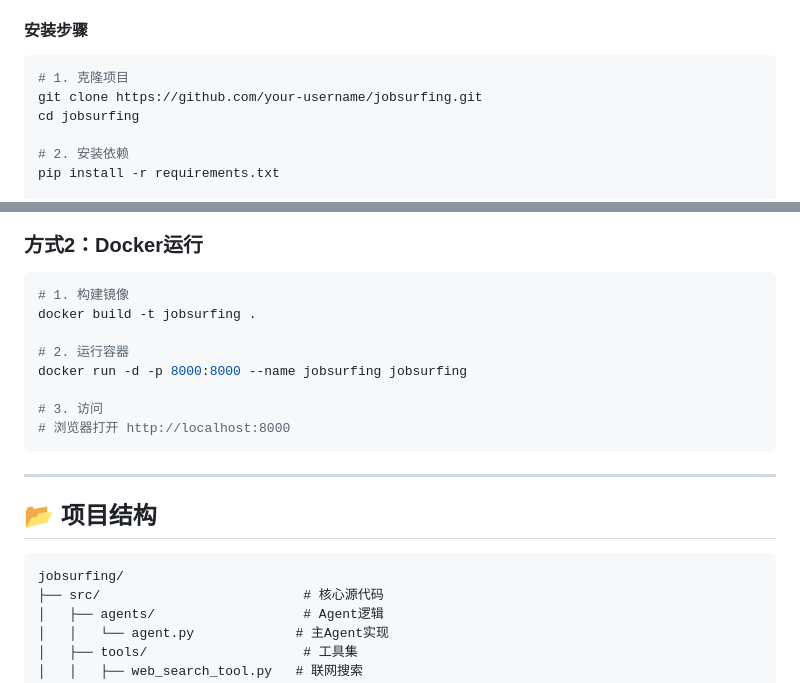
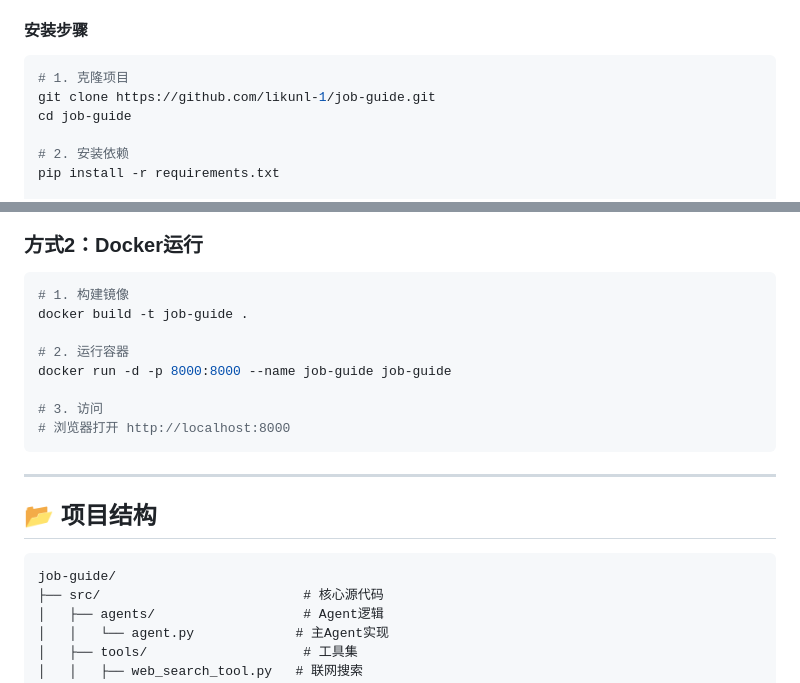
Before and after one commit to likunl-1/job-guide, a Markdown page: README.md, 2 parts joined by grey strips. GitHub-like rendering.

Commit message:
Update project name from jobsurfing to job-guide

````diff
--- a/README.md
+++ b/README.md
@@ -52,8 +52,8 @@
 
 ```bash
 # 1. 克隆项目
-git clone https://github.com/your-username/jobsurfing.git
-cd jobsurfing
+git clone https://github.com/likunl-1/job-guide.git
+cd job-guide
 
 # 2. 安装依赖
 pip install -r requirements.txt
@@ -74,10 +74,10 @@ python src/main.py -m http -p 8000
 
 ```bash
 # 1. 构建镜像
-docker build -t jobsurfing .
+docker build -t job-guide .
 
 # 2. 运行容器
-docker run -d -p 8000:8000 --name jobsurfing jobsurfing
+docker run -d -p 8000:8000 --name job-guide job-guide
 
 # 3. 访问
 # 浏览器打开 http://localhost:8000
@@ -88,7 +88,7 @@ docker run -d -p 8000:8000 --name jobsurfing jobsurfing
 ## 📂 项目结构
 
 ```
-jobsurfing/
+job-guide/
 ├── src/                          # 核心源代码
 │   ├── agents/                   # Agent逻辑
 │   │   └── agent.py             # 主Agent实现
````
